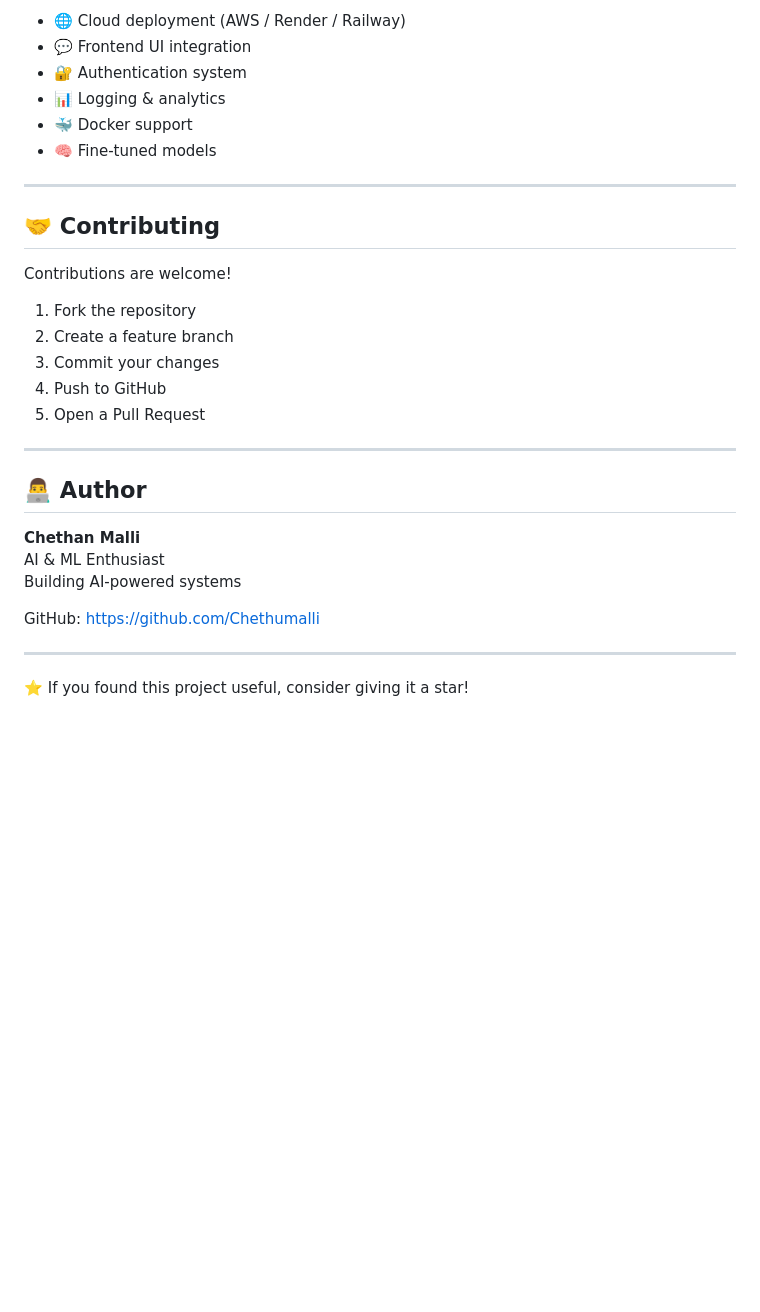
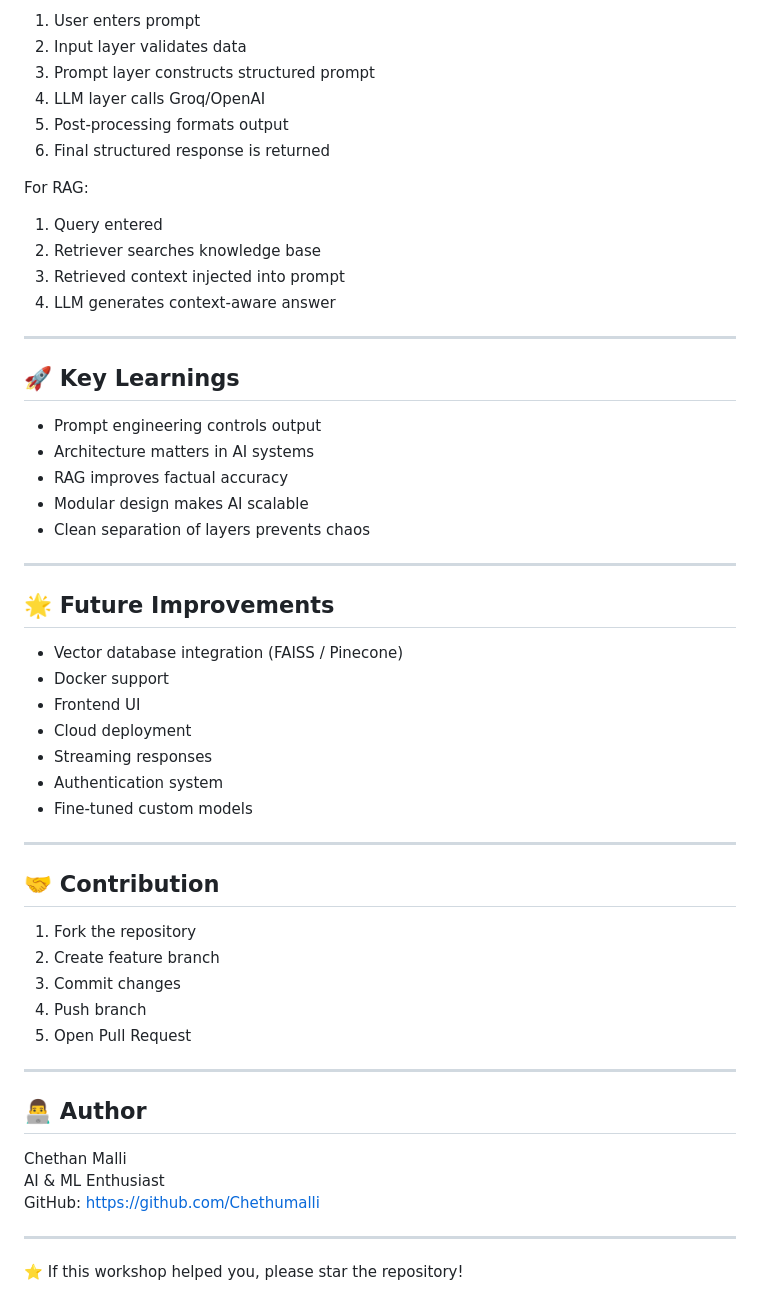
Before and after one commit to Chethumalli/Workshop-genAI, a Markdown page: README.md, the part around one of its changes. GitHub-like rendering; blank space fills up the shorter version.

```diff
--- a/README.md
+++ b/README.md
@@ -126,33 +153,57 @@ This is the same architecture used in modern AI applications.
 
-- 🌐 Cloud deployment (AWS / Render / Railway)
-- 💬 Frontend UI integration
-- 🔐 Authentication system
-- 📊 Logging & analytics
-- 🐳 Docker support
-- 🧠 Fine-tuned models
+1. User enters prompt
+2. Input layer validates data
+3. Prompt layer constructs structured prompt
+4. LLM layer calls Groq/OpenAI
+5. Post-processing formats output
+6. Final structured response is returned
+
+For RAG:
+1. Query entered
+2. Retriever searches knowledge base
+3. Retrieved context injected into prompt
+4. LLM generates context-aware answer
 
 ---
 
-## 🤝 Contributing
+## 🚀 Key Learnings
 
-Contributions are welcome!
+- Prompt engineering controls output
+- Architecture matters in AI systems
+- RAG improves factual accuracy
+- Modular design makes AI scalable
+- Clean separation of layers prevents chaos
+
+---
+
+## 🌟 Future Improvements
+
+- Vector database integration (FAISS / Pinecone)
+- Docker support
+- Frontend UI
+- Cloud deployment
+- Streaming responses
+- Authentication system
+- Fine-tuned custom models
+
+---
+
+## 🤝 Contribution
 
 1. Fork the repository
-2. Create a feature branch
-3. Commit your changes
-4. Push to GitHub
-5. Open a Pull Request
+2. Create feature branch
+3. Commit changes
+4. Push branch
+5. Open Pull Request
 
 ---
 
 ## 👨‍💻 Author
 
-**Chethan Malli**
+Chethan Malli
 AI & ML Enthusiast
-Building AI-powered systems
-
 GitHub: https://github.com/Chethumalli
 
 ---
 
-⭐ If you found this project useful, consider giving it a star!
+⭐ If this workshop helped you, please star the repository!
```
Also changed, not shown: other parts of README.md (+94 -67 lines).
